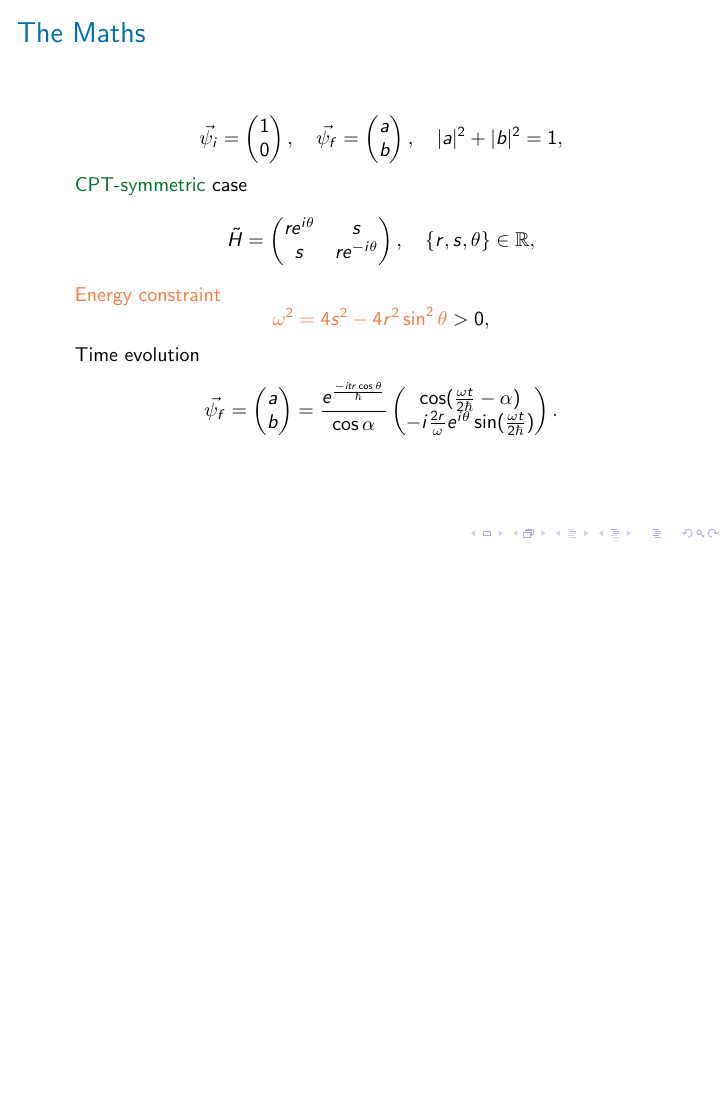
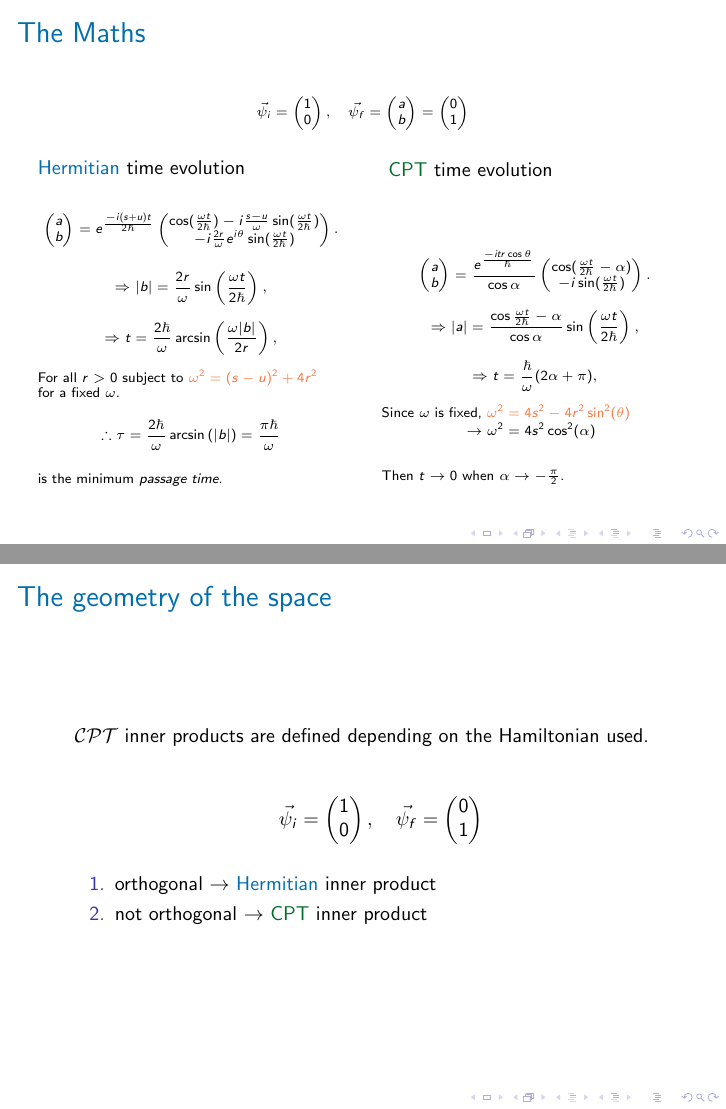
Before and after one commit to anabanami/brachistochrone, LaTeX slides (main.tex): page 28 of 39 before the commit and pages 37 and 40 of 50 after it, the two joined at a grey line, the shorter picture padded with empty space. Compiled offline with pdfLaTeX.

Commit message:
added slides

```diff
--- a/main.tex
+++ b/main.tex
@@ -3,6 +3,7 @@
 \usepackage[english]{babel}
 \usepackage{alphabeta}
 \usepackage{amsmath,amsthm,amsfonts,amssymb}
+\usepackage{latexsym}
 \usepackage[all,cmtip]{xy}
 \usepackage{mathtools}
 \usepackage{braket}
@@ -301,7 +343,5 @@ Vector spaces are equipped with an inner product. \\
 \begin{frame}{The Maths}
-\begin{columns}
-    \hspace{1.5em}
-    \begin{column}{\textwidth}
+\begin{scriptsize}
 \begin{equation*}
     \vec{\psi_{i}}  = \begin{pmatrix}
                         1 \\
@@ -310,41 +350,105 @@ Vector spaces are equipped with an inner product. \\
     \vec{\psi_{f}}  = \begin{pmatrix}
                         a \\
                         b \\
-    \end{pmatrix}, \quad |a|^2 + |b|^2 = 1,
-    \end{equation*} \\
-    \textcolor{myNewColorC}{CPT-symmetric} case
-    \hspace{-1.5em}
+    \end{pmatrix}
+    = \begin{pmatrix}
+                        0 \\
+                        1 \\
+    \end{pmatrix}
+    \end{equation*}\\
+    \end{scriptsize}
+    \vspace{0.3cm}
+
+    \begin{columns}
+    \begin{column}{0.5\textwidth}
+    \textcolor{myNewColorA}{Hermitian} time evolution\\
+
+    \begin{scriptsize}
     \begin{equation*}
-    \Tilde{H}  = \begin{pmatrix}
-                r e^{i\theta} & s  \\
-                s & r e^{-i\theta}  \\
-                \end{pmatrix}, \quad \{r, s, \theta\} \in \mathbb{R},
+        \begin{pmatrix}
+            a \\
+            b \\
+            \end{pmatrix} = e^{\frac{-i(s+u)t}{2\hbar}}\begin{pmatrix}
+            \cos(\frac{\omega t}{2\hbar}) - i \frac{s - u}{\omega} \sin(\frac{\omega t}{2\hbar})\\
+            - i \frac{2r}{\omega} e^{i \theta} \sin(\frac{\omega t}{2\hbar}) \\
+            \end{pmatrix}.
+    \end{equation*}
+    \pause
+    \begin{equation*}
+    \Rightarrow |b|= \frac{2r}{\omega} \sin\left(\frac{\omega t}{2\hbar}\right),
+    \end{equation*}
+    \pause
+    \begin{equation*}
+    \Rightarrow t = \frac{2\hbar}{\omega} \arcsin\left(\frac{\omega |b|}{2r}\right),
+    \end{equation*}
+    \pause
+    For all $r>0$ subject to \textcolor{myNewColorD}{$\omega^2 = (s-u)^2 + 4r^2$}\\
+    for a fixed $\omega$.
+    \begin{equation*}
+    \therefore \tau = \frac{2\hbar}{\omega} \arcsin\left(|b|\right) = \frac{\pi \hbar}{\omega}
     \end{equation*}\\
+    is the minimum \textit{passage time}.
+    \end{scriptsize}
+    \end{column}
 
-    \textcolor{myNewColorD}{Energy constraint}
-    \hspace{-1.5em}
+    \pause
+    \begin{column}{0.5\textwidth}
+    \vspace{2cm}
+    \textcolor{myNewColorC}{CPT} time evolution\\
+    \vspace{-1cm}
+    \begin{scriptsize}
     \begin{equation*}
-        \textcolor{myNewColorD}{\omega^2 = 4s^2 - 4r^2 \sin^2{\theta}} > 0,
-    \end{equation*} \\
-    Time evolution
-        \hspace{-1.5em}
-        \begin{equation*}
-            \vec{\psi_{f}}  = \begin{pmatrix}
+        \begin{pmatrix}
                 a \\
                 b \\
         \end{pmatrix} = \frac{e^{\frac{-itr \cos\theta}{\hbar}}}{\cos{\alpha}}
         \begin{pmatrix}
                 \cos(\frac{\omega t}{2 \hbar} - \alpha)\\
-                - i \frac{2r}{\omega} e^{i \theta} \sin(\frac{\omega t}{2\hbar}) \\
+                - i \sin(\frac{\omega t}{2\hbar})\\
         \end{pmatrix}.
     \end{equation*}\\
+    \pause
+    \begin{equation*}
+    \Rightarrow |a|= \frac{\cos{\frac{\omega t}{2 \hbar} -\alpha}}{\cos{\alpha}} \sin\left(\frac{\omega t}{2\hbar}\right),
+    \end{equation*}
+    \pause
+    \begin{equation*}
+    \Rightarrow t = \frac{\hbar}{\omega}(2 \alpha + \pi) ,
+    \end{equation*}
+    \pause
+    Since $\omega$ is fixed,
+    \textcolor{myNewColorD}{$\omega^2 = 4s^2 - 4r^2 \sin^{2}(\theta)$}\\
+    $\quad\quad\quad\quad\:\:\:\quad \to \omega^2 = 4s^2\cos^2(\alpha)$\\
+    % we require $s, r >> 1$  to minimise $t$.
+    \pause
+    \vspace{0.5cm}
+    Then $t \to 0$ when $\alpha \to -\frac{\pi}{2}$.\\
+    \end{scriptsize}
     \end{column}
 \end{columns}
 \end{frame}
 
-\begin{frame}{Rabi frequency}
+
+\begin{frame}{The geometry of the space}
 \begin{columns}
     \hspace{1.5em}
     \begin{column}{\textwidth}
-    The frequency of fluctuations in the populations of two atomic energy levels.\\
+    $\mathcal{CPT}$ inner products are defined depending on the Hamiltonian used.\\
+    \pause
     \vspace{0.5cm}
+    \begin{equation*}
+        \vec{\psi_i} = \begin{pmatrix}
+                1 \\
+                0 \\
+        \end{pmatrix}, \quad
+        \vec{\psi_f} = \begin{pmatrix}
+                0 \\
+                1 \\
+        \end{pmatrix}
+        \end{equation*}
+    \begin{enumerate}
+        \item orthogonal $\to$ \textcolor{myNewColorA}{Hermitian} inner product
+        \pause
+        \item not orthogonal $\to$ \textcolor{myNewColorC}{CPT}  inner  product\\
+        % angle: $\delta = \pi - 2|\alpha|$
+        \end{enumerate}
```
Also changed, not shown: bloch.png (added), main.pdf, main.tex (133 more changed lines). Lines whose indentation alone changed are shown as unchanged.
